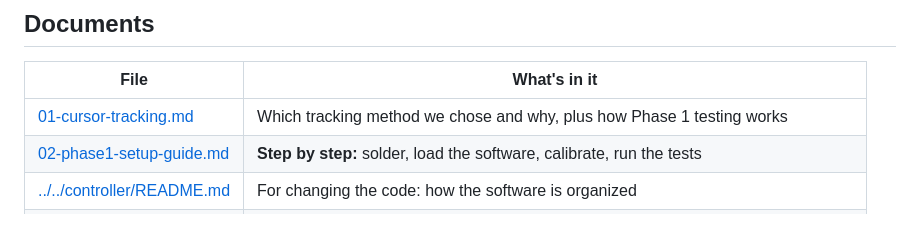
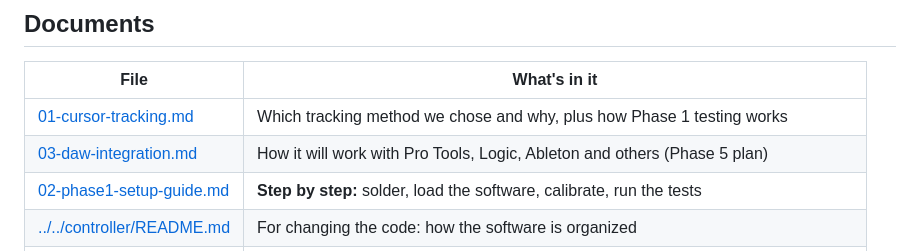
Before and after one commit to caseyw721/new-project, a Markdown page: docs/controller/README.md, the part around the change. GitHub-like rendering; blank space fills up the shorter version.

Commit message:
Add DAW integration research: HID, Mackie/HUI, per-DAW adapters
Co-Authored-By: Claude Opus 5.5 <noreply@anthropic.com>
Claude-Session: https://claude.ai/code/session_01X3qKLP86pLcSP1RsiTbsVB

```diff
--- a/docs/controller/README.md
+++ b/docs/controller/README.md
@@ -118,6 +118,7 @@ lag cut outside the controller (up to ~8 ms). It's not needed for testing and is
 | File | What's in it |
 |---|---|
 | [01-cursor-tracking.md](01-cursor-tracking.md) | Which tracking method we chose and why, plus how Phase 1 testing works |
+| [03-daw-integration.md](03-daw-integration.md) | How it will work with Pro Tools, Logic, Ableton and others (Phase 5 plan) |
 | [02-phase1-setup-guide.md](02-phase1-setup-guide.md) | **Step by step:** solder, load the software, calibrate, run the tests |
 | [../../controller/README.md](../../controller/README.md) | For changing the code: how the software is organized |
 | [../fingertip-controller.md](../fingertip-controller.md) | The original big-picture concept (voice + pointing in the DAW). Parked until Phase 5. |
```
Also changed, not shown: docs/controller/03-daw-integration.md (added, +196 -0 lines).
